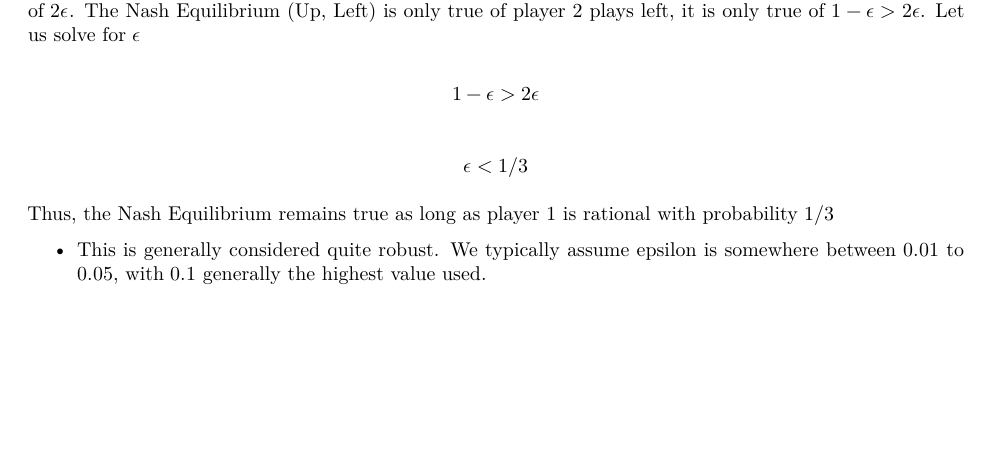
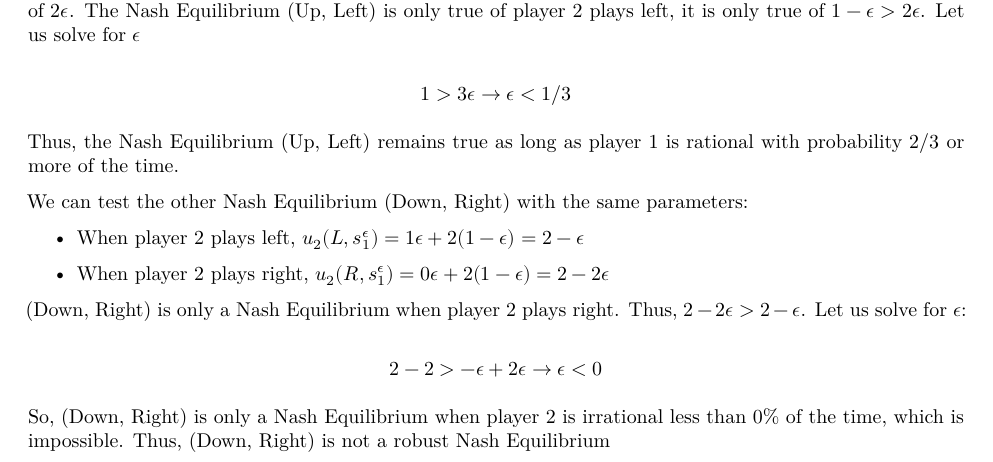
Before and after one commit to kevinli03/kevinli03.github.io, a Quarto document (politicaleconomy.qmd): part of page 14 of 14 before the commit and part of page 14 of 15 after it, cut so that both start at the same text, the shorter picture padded with empty space. Rendered offline with R 4.5, knitr and Pandoc in place of Quarto, then LaTeX, with nearby package versions.

Commit message:
updated book

```diff
--- a/politicaleconomy.qmd
+++ b/politicaleconomy.qmd
@@ -598,16 +598,24 @@ The expected utility of player 2, when they play right, is defined as $u_2(R, s_
 Thus, when player 2 plays left, they expect a utility of $1-\epsilon$, and when the play right, they expect a utility of $2\epsilon$. The Nash Equilibrium (Up, Left) is only true of player 2 plays left, it is only true of $1-\epsilon > 2\epsilon$. Let us solve for $\epsilon$
 
 $$
-1-\epsilon > 2 \epsilon
+1 > 3\epsilon \space \rightarrow \epsilon < 1/3
 $$
 
+Thus, the Nash Equilibrium (Up, Left) remains true as long as player 1 is rational with probability $2/3$ or more of the time.
+
+We can test the other Nash Equilibrium (Down, Right) with the same parameters:
+
+-   When player 2 plays left, $u_2(L, s_1^{\epsilon}) = 1\epsilon + 2(1-\epsilon) = 2-\epsilon$
+
+-   When player 2 plays right, $u_2(R, s_1^{\epsilon}) = 0\epsilon + 2(1-\epsilon) = 2-2\epsilon$
+
+(Down, Right) is only a Nash Equilibrium when player 2 plays right. Thus, $2-2\epsilon>2-\epsilon$. Let us solve for $\epsilon$:
+
 $$
-\epsilon < 1/3
+2 - 2 > -\epsilon + 2\epsilon \space \rightarrow \epsilon < 0
 $$
 
-Thus, the Nash Equilibrium remains true as long as player 1 is rational with probability $1/3$
-
--   This is generally considered quite robust. We typically assume epsilon is somewhere between $0.01$ to $0.05$, with $0.1$ generally the highest value used.
+So, (Down, Right) is only a Nash Equilibrium when player 2 is irrational less than 0% of the time, which is impossible. Thus, (Down, Right) is not a robust Nash Equilibrium
 
 ## Downsian Spatial Models
 
```
Also changed, not shown: politicaleconomy.pdf.
